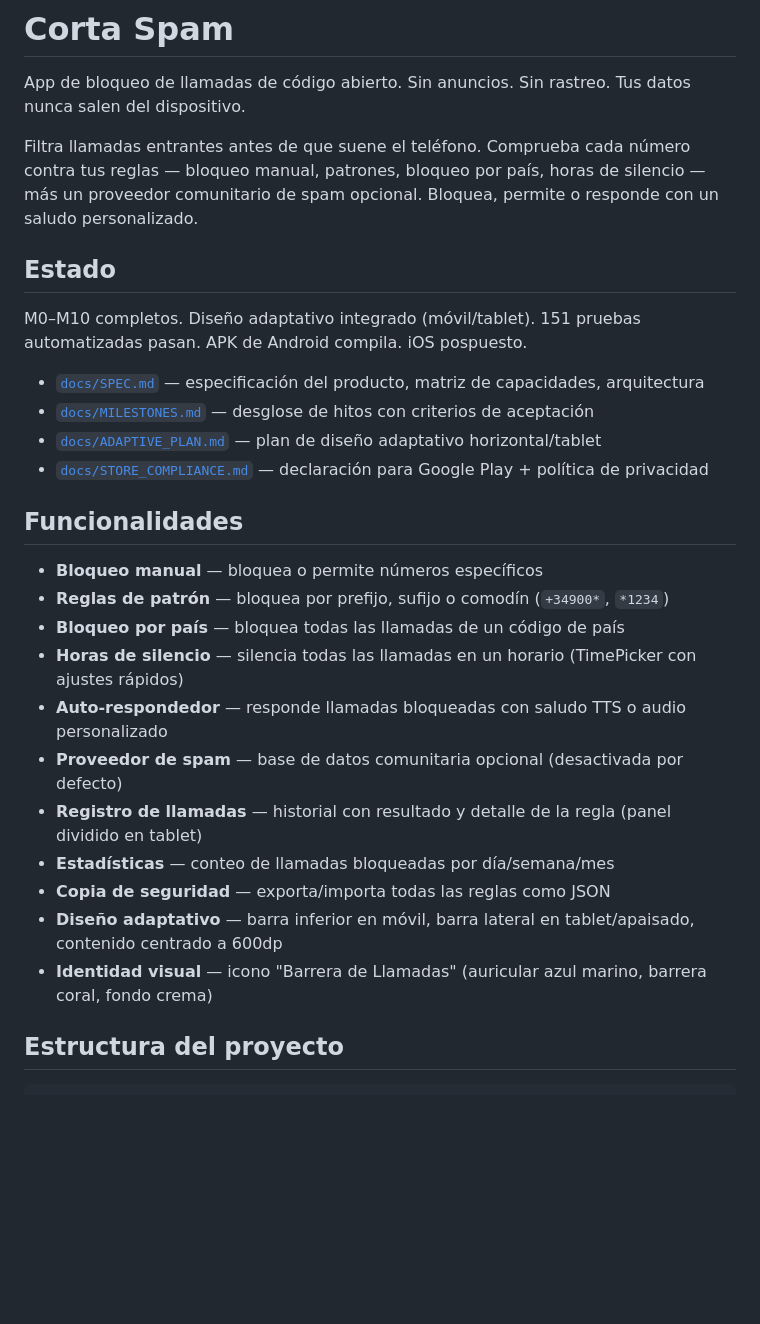
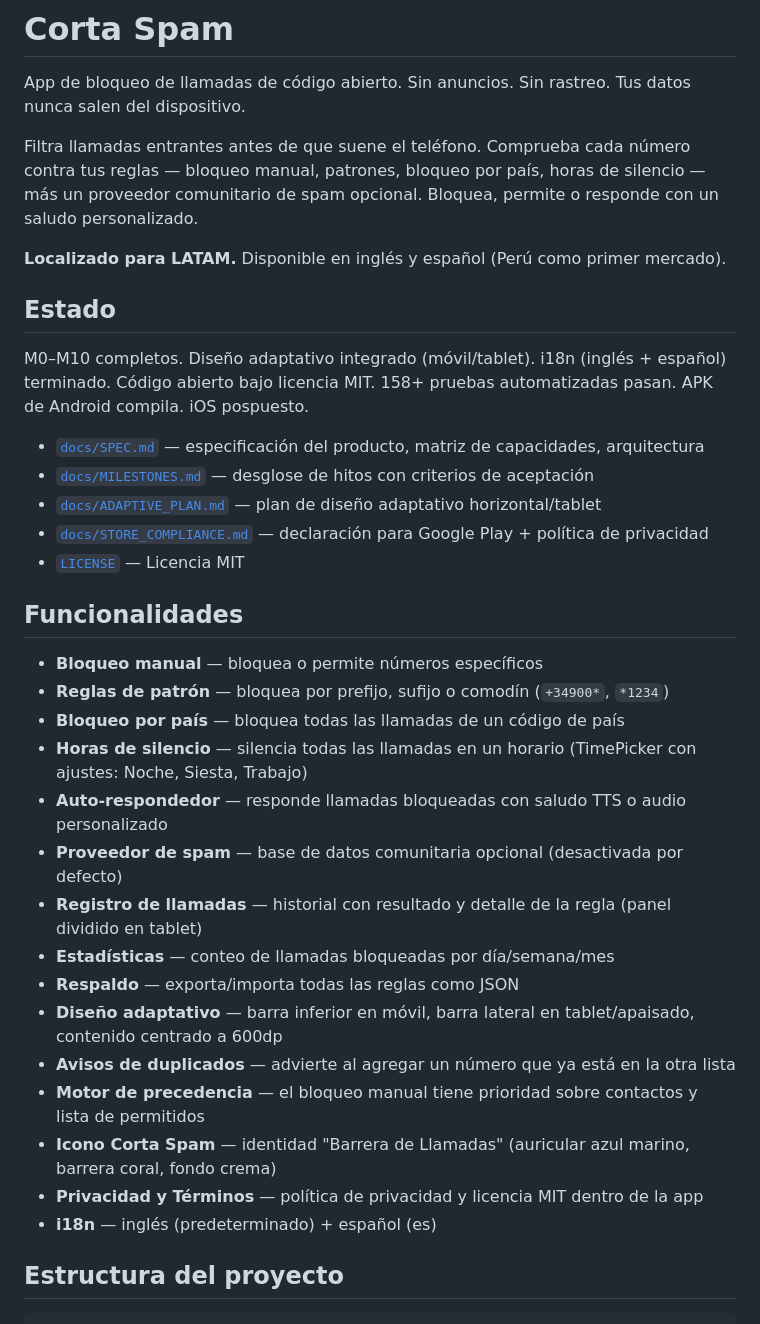
Before and after one commit to cpinan/Corta-Spam, a Markdown page: README_ES.md, the part around one of its changes. Rendered like a GitHub page; blank space fills up the shorter version.

Commit message:
docs: update READMEs with i18n, LICENSE, current feature list, localization guide

```diff
--- a/README_ES.md
+++ b/README_ES.md
@@ -4,28 +4,35 @@ App de bloqueo de llamadas de código abierto. Sin anuncios. Sin rastreo. Tus da
 
 Filtra llamadas entrantes antes de que suene el teléfono. Comprueba cada número contra tus reglas — bloqueo manual, patrones, bloqueo por país, horas de silencio — más un proveedor comunitario de spam opcional. Bloquea, permite o responde con un saludo personalizado.
 
+**Localizado para LATAM.** Disponible en inglés y español (Perú como primer mercado).
+
 ## Estado
 
-M0–M10 completos. Diseño adaptativo integrado (móvil/tablet). 151 pruebas automatizadas pasan. APK de Android compila. iOS pospuesto.
+M0–M10 completos. Diseño adaptativo integrado (móvil/tablet). i18n (inglés + español) terminado. Código abierto bajo licencia MIT. 158+ pruebas automatizadas pasan. APK de Android compila. iOS pospuesto.
 
 - [`docs/SPEC.md`](docs/SPEC.md) — especificación del producto, matriz de capacidades, arquitectura
 - [`docs/MILESTONES.md`](docs/MILESTONES.md) — desglose de hitos con criterios de aceptación
 - [`docs/ADAPTIVE_PLAN.md`](docs/ADAPTIVE_PLAN.md) — plan de diseño adaptativo horizontal/tablet
 - [`docs/STORE_COMPLIANCE.md`](docs/STORE_COMPLIANCE.md) — declaración para Google Play + política de privacidad
+- [`LICENSE`](LICENSE) — Licencia MIT
 
 ## Funcionalidades
 
 - **Bloqueo manual** — bloquea o permite números específicos
 - **Reglas de patrón** — bloquea por prefijo, sufijo o comodín (`+34900*`, `*1234`)
 - **Bloqueo por país** — bloquea todas las llamadas de un código de país
-- **Horas de silencio** — silencia todas las llamadas en un horario (TimePicker con ajustes rápidos)
+- **Horas de silencio** — silencia todas las llamadas en un horario (TimePicker con ajustes: Noche, Siesta, Trabajo)
 - **Auto-respondedor** — responde llamadas bloqueadas con saludo TTS o audio personalizado
 - **Proveedor de spam** — base de datos comunitaria opcional (desactivada por defecto)
 - **Registro de llamadas** — historial con resultado y detalle de la regla (panel dividido en tablet)
 - **Estadísticas** — conteo de llamadas bloqueadas por día/semana/mes
-- **Copia de seguridad** — exporta/importa todas las reglas como JSON
+- **Respaldo** — exporta/importa todas las reglas como JSON
 - **Diseño adaptativo** — barra inferior en móvil, barra lateral en tablet/apaisado, contenido centrado a 600dp
-- **Identidad visual** — icono "Barrera de Llamadas" (auricular azul marino, barrera coral, fondo crema)
+- **Avisos de duplicados** — advierte al agregar un número que ya está en la otra lista
+- **Motor de precedencia** — el bloqueo manual tiene prioridad sobre contactos y lista de permitidos
+- **Icono Corta Spam** — identidad "Barrera de Llamadas" (auricular azul marino, barrera coral, fondo crema)
+- **Privacidad y Términos** — política de privacidad y licencia MIT dentro de la app
+- **i18n** — inglés (predeterminado) + español (es)
 
 ## Estructura del proyecto
 
```
Also changed, not shown: other parts of README_ES.md (+13 -2 lines), README.md (+22 -4 lines).
